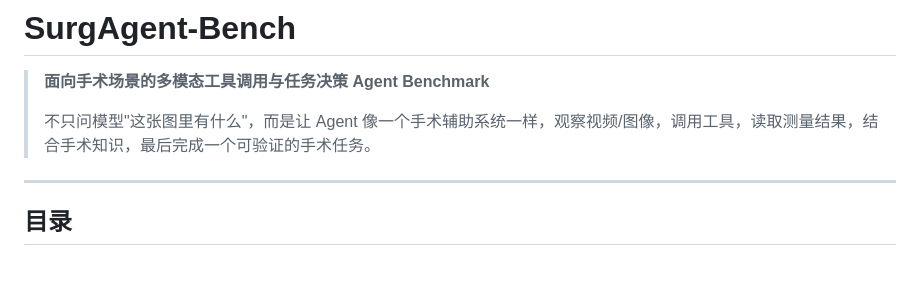
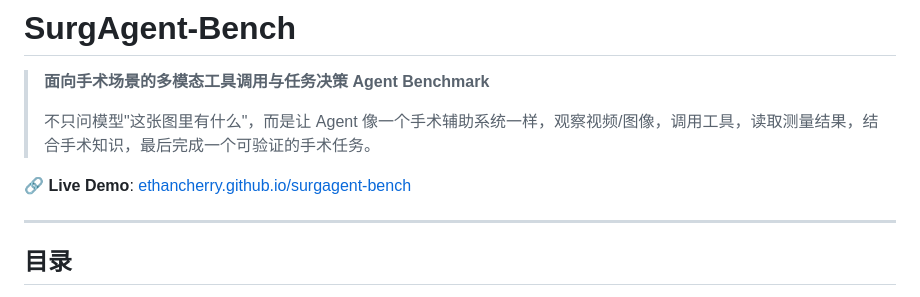
Before and after one commit to EthanCherry/surgagent-bench, a Markdown page: README.md, the part around the change. Drawn GitHub-style; blank space fills up the shorter version.

Commit message:
Add live demo link to README

```diff
--- a/README.md
+++ b/README.md
@@ -3,6 +3,8 @@
 > **面向手术场景的多模态工具调用与任务决策 Agent Benchmark**
 >
 > 不只问模型"这张图里有什么"，而是让 Agent 像一个手术辅助系统一样，观察视频/图像，调用工具，读取测量结果，结合手术知识，最后完成一个可验证的手术任务。
+
+🔗 **Live Demo**: [ethancherry.github.io/surgagent-bench](https://ethancherry.github.io/surgagent-bench/)
 
 ---
 
```
